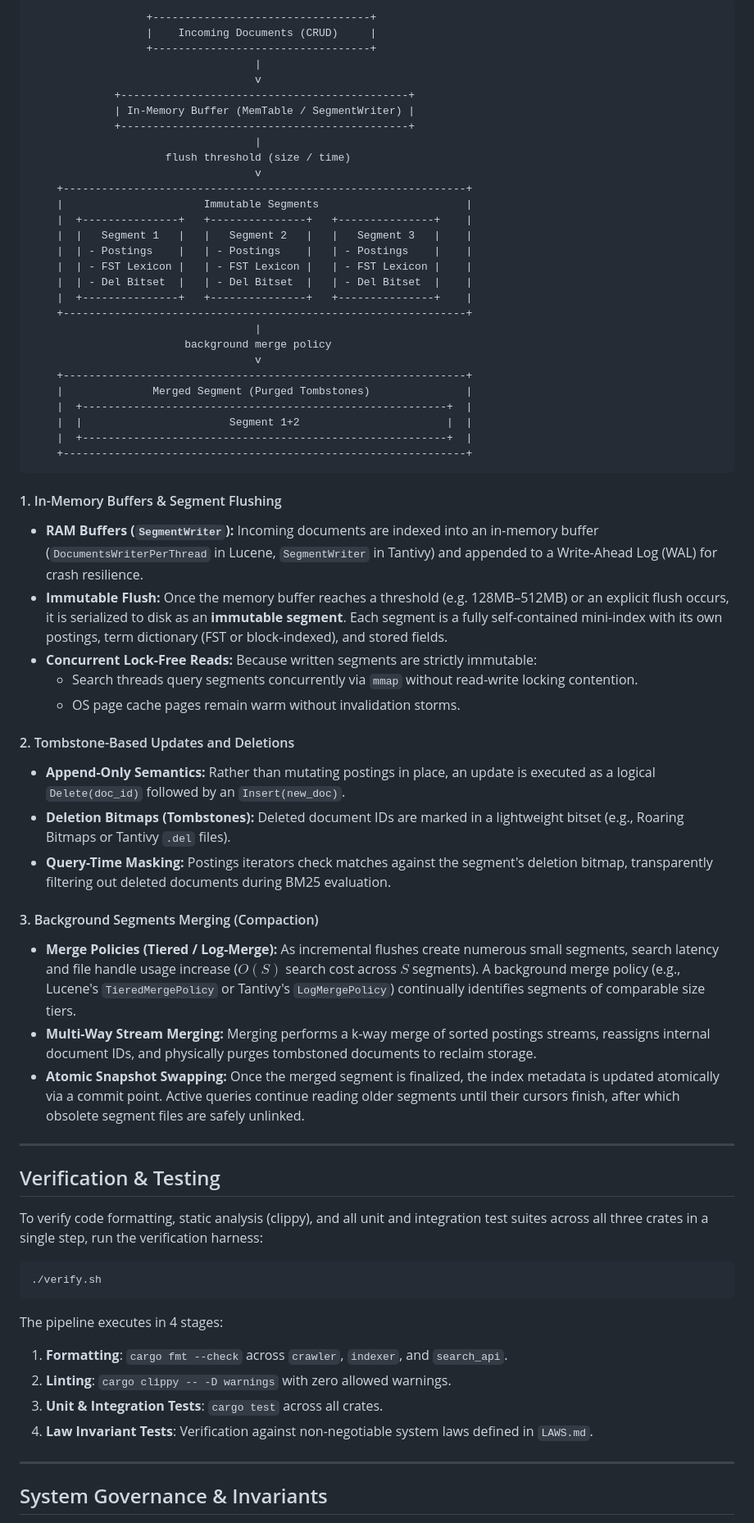
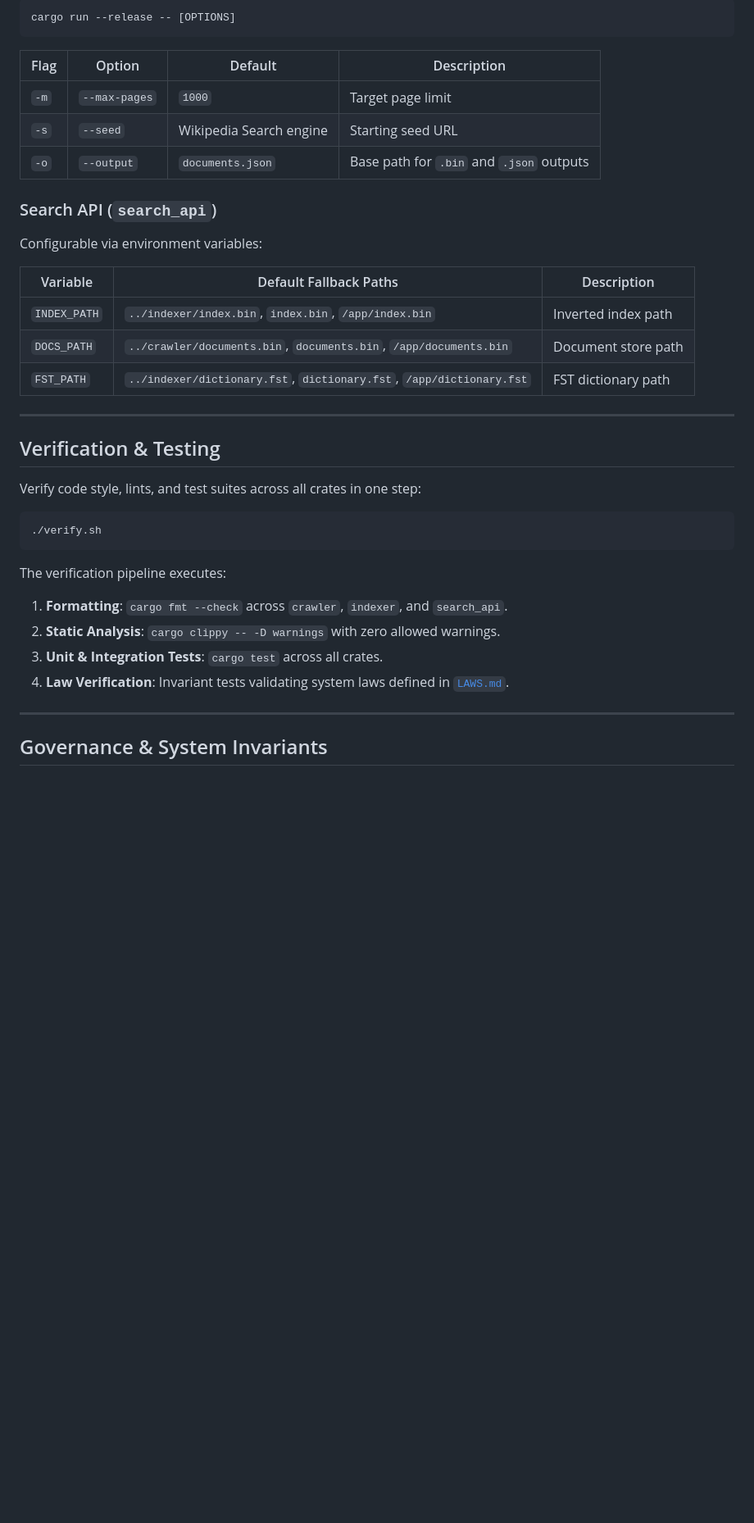
Before and after one commit to Dercypt/mini-search-engine, a Markdown page: README.md, the part around one of its changes. Shown at 82% size. Drawn GitHub-style; blank space fills up the shorter version.

````diff
--- a/README.md
+++ b/README.md
@@ -132,70 +219,41 @@ Modern production search engines like **Apache Lucene** and **Tantivy** address
 
-```
-                  +----------------------------------+
-                  |    Incoming Documents (CRUD)     |
-                  +----------------------------------+
-                                   |
-                                   v
-             +---------------------------------------------+
-             | In-Memory Buffer (MemTable / SegmentWriter) |
-             +---------------------------------------------+
-                                   |
-                     flush threshold (size / time)
-                                   v
-    +---------------------------------------------------------------+
-    |                      Immutable Segments                       |
-    |  +---------------+   +---------------+   +---------------+    |
-    |  |   Segment 1   |   |   Segment 2   |   |   Segment 3   |    |
-    |  | - Postings    |   | - Postings    |   | - Postings    |    |
-    |  | - FST Lexicon |   | - FST Lexicon |   | - FST Lexicon |    |
-    |  | - Del Bitset  |   | - Del Bitset  |   | - Del Bitset  |    |
-    |  +---------------+   +---------------+   +---------------+    |
-    +---------------------------------------------------------------+
-                                   |
-                        background merge policy
-                                   v
-    +---------------------------------------------------------------+
-    |              Merged Segment (Purged Tombstones)               |
-    |  +---------------------------------------------------------+  |
-    |  |                       Segment 1+2                       |  |
-    |  +---------------------------------------------------------+  |
-    +---------------------------------------------------------------+
+```bash
+cargo run --release -- [OPTIONS]
 ```
 
-#### 1. In-Memory Buffers & Segment Flushing
-* **RAM Buffers (`SegmentWriter`):** Incoming documents are indexed into an in-memory buffer (`DocumentsWriterPerThread` in Lucene, `SegmentWriter` in Tantivy) and appended to a Write-Ahead Log (WAL) for crash resilience.
-* **Immutable Flush:** Once the memory buffer reaches a threshold (e.g. 128MB–512MB) or an explicit flush occurs, it is serialized to disk as an **immutable segment**. Each segment is a fully self-contained mini-index with its own postings, term dictionary (FST or block-indexed), and stored fields.
-* **Concurrent Lock-Free Reads:** Because written segments are strictly immutable:
-  - Search threads query segments concurrently via `mmap` without read-write locking contention.
-  - OS page cache pages remain warm without invalidation storms.
+| Flag | Option | Default | Description |
+|------|--------|---------|-------------|
+| `-m` | `--max-pages` | `1000` | Target page limit |
+| `-s` | `--seed` | Wikipedia Search engine | Starting seed URL |
+| `-o` | `--output` | `documents.json` | Base path for `.bin` and `.json` outputs |
 
-#### 2. Tombstone-Based Updates and Deletions
-* **Append-Only Semantics:** Rather than mutating postings in place, an update is executed as a logical `Delete(doc_id)` followed by an `Insert(new_doc)`.
-* **Deletion Bitmaps (Tombstones):** Deleted document IDs are marked in a lightweight bitset (e.g., Roaring Bitmaps or Tantivy `.del` files).
-* **Query-Time Masking:** Postings iterators check matches against the segment's deletion bitmap, transparently filtering out deleted documents during BM25 evaluation.
+### Search API (`search_api`)
 
-#### 3. Background Segments Merging (Compaction)
-* **Merge Policies (Tiered / Log-Merge):** As incremental flushes create numerous small segments, search latency and file handle usage increase ($O(S)$ search cost across $S$ segments). A background merge policy (e.g., Lucene's `TieredMergePolicy` or Tantivy's `LogMergePolicy`) continually identifies segments of comparable size tiers.
-* **Multi-Way Stream Merging:** Merging performs a k-way merge of sorted postings streams, reassigns internal document IDs, and physically purges tombstoned documents to reclaim storage.
-* **Atomic Snapshot Swapping:** Once the merged segment is finalized, the index metadata is updated atomically via a commit point. Active queries continue reading older segments until their cursors finish, after which obsolete segment files are safely unlinked.
+Configurable via environment variables:
+
+| Variable | Default Fallback Paths | Description |
+|----------|------------------------|-------------|
+| `INDEX_PATH` | `../indexer/index.bin`, `index.bin`, `/app/index.bin` | Inverted index path |
+| `DOCS_PATH` | `../crawler/documents.bin`, `documents.bin`, `/app/documents.bin` | Document store path |
+| `FST_PATH` | `../indexer/dictionary.fst`, `dictionary.fst`, `/app/dictionary.fst` | FST dictionary path |
 
 ---
 
 ## Verification & Testing
 
-To verify code formatting, static analysis (clippy), and all unit and integration test suites across all three crates in a single step, run the verification harness:
+Verify code style, lints, and test suites across all crates in one step:
 
 ```bash
 ./verify.sh
 ```
 
-The pipeline executes in 4 stages:
+The verification pipeline executes:
 1. **Formatting**: `cargo fmt --check` across `crawler`, `indexer`, and `search_api`.
-2. **Linting**: `cargo clippy -- -D warnings` with zero allowed warnings.
+2. **Static Analysis**: `cargo clippy -- -D warnings` with zero allowed warnings.
 3. **Unit & Integration Tests**: `cargo test` across all crates.
-4. **Law Invariant Tests**: Verification against non-negotiable system laws defined in `LAWS.md`.
+4. **Law Verification**: Invariant tests validating system laws defined in [`LAWS.md`](LAWS.md).
 
 ---
 
-## System Governance & Invariants
+## Governance & System Invariants
 
````
Also changed, not shown: other parts of README.md (+160 -72 lines).
